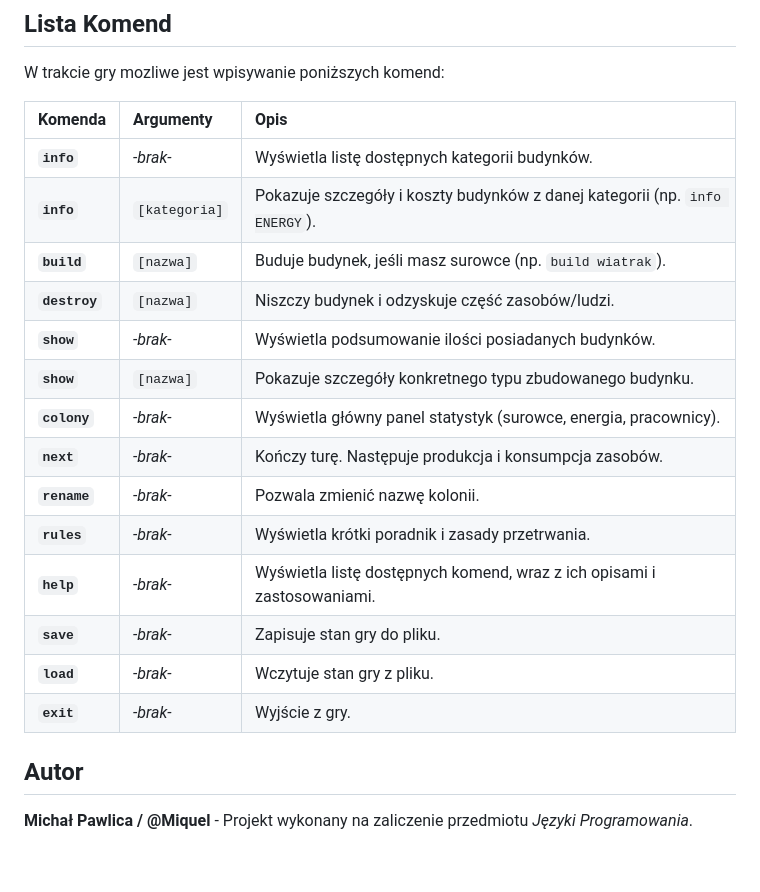
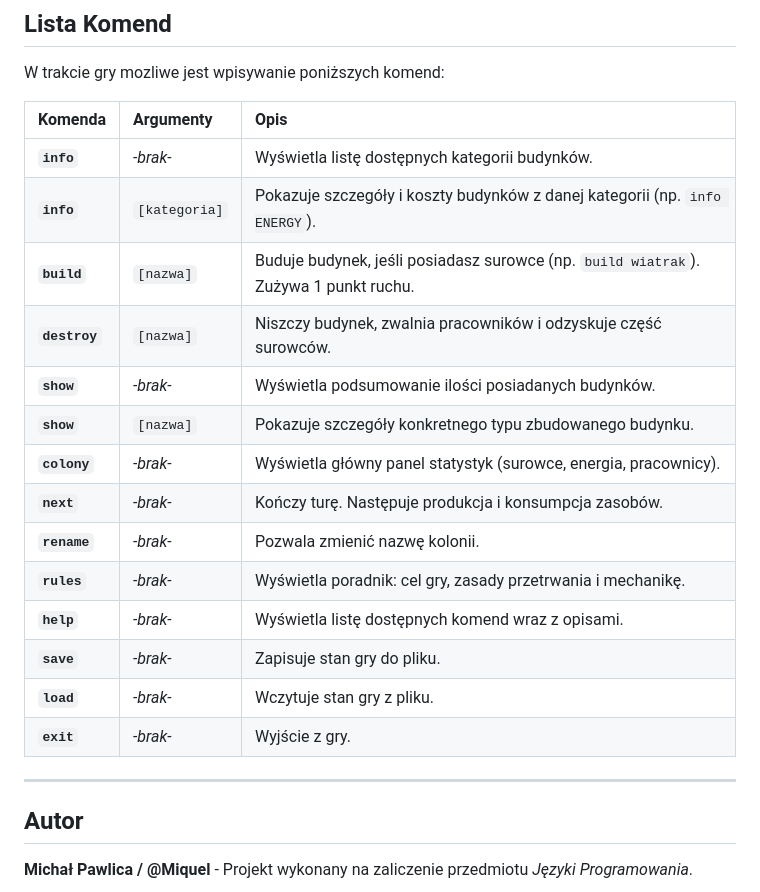
Before and after one commit to Miqel0/Colony-plus-plus, a Markdown page: README.md, the part around the change. Rendered like a GitHub page; blank space fills up the shorter version.

Commit message:
v0.0.6aa

```diff
--- a/README.md
+++ b/README.md
@@ -93,19 +93,21 @@ W trakcie gry mozliwe jest wpisywanie poniższych komend:
 | :--- | :--- | :--- |
 | **`info`** | *-brak-* | Wyświetla listę dostępnych kategorii budynków. |
 | **`info`** | `[kategoria]` | Pokazuje szczegóły i koszty budynków z danej kategorii (np. `info ENERGY`). |
-| **`build`** | `[nazwa]` | Buduje budynek, jeśli masz surowce (np. `build wiatrak`). |
-| **`destroy`** | `[nazwa]` | Niszczy budynek i odzyskuje część zasobów/ludzi. |
+| **`build`** | `[nazwa]` | Buduje budynek, jeśli posiadasz surowce (np. `build wiatrak`). Zużywa 1 punkt ruchu. |
+| **`destroy`** | `[nazwa]` | Niszczy budynek, zwalnia pracowników i odzyskuje część surowców. |
 | **`show`** | *-brak-* | Wyświetla podsumowanie ilości posiadanych budynków. |
 | **`show`** | `[nazwa]` | Pokazuje szczegóły konkretnego typu zbudowanego budynku. |
 | **`colony`** | *-brak-* | Wyświetla główny panel statystyk (surowce, energia, pracownicy). |
 | **`next`** | *-brak-* | Kończy turę. Następuje produkcja i konsumpcja zasobów. |
 | **`rename`** | *-brak-* | Pozwala zmienić nazwę kolonii. |
-| **`rules`** | *-brak-* | Wyświetla krótki poradnik i zasady przetrwania. |
-| **`help`** | *-brak-* | Wyświetla listę dostępnych komend, wraz z ich opisami i zastosowaniami. |
+| **`rules`** | *-brak-* | Wyświetla poradnik: cel gry, zasady przetrwania i mechanikę. |
+| **`help`** | *-brak-* | Wyświetla listę dostępnych komend wraz z opisami. |
 | **`save`** | *-brak-* | Zapisuje stan gry do pliku. |
 | **`load`** | *-brak-* | Wczytuje stan gry z pliku. |
 | **`exit`** | *-brak-* | Wyjście z gry. |
 
+---
+
 ## Autor
 
 **Michał Pawlica / @Miquel** - Projekt wykonany na zaliczenie przedmiotu *Języki Programowania*.
```
